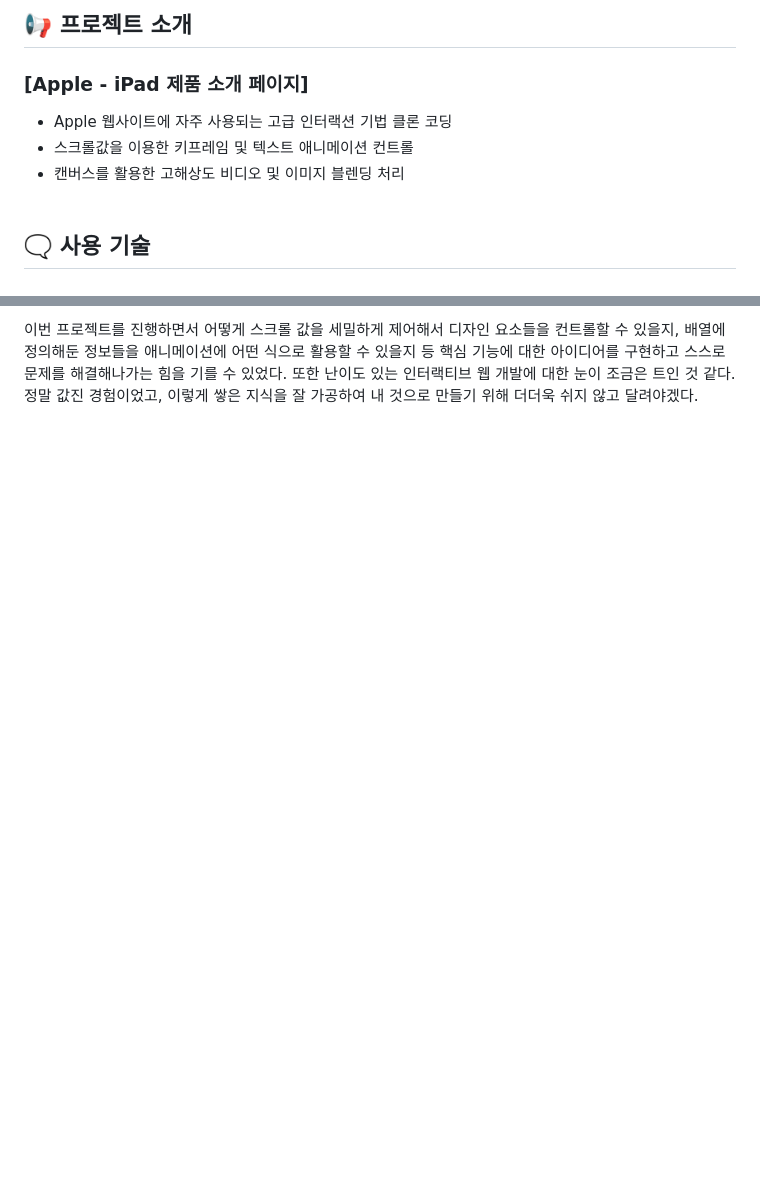
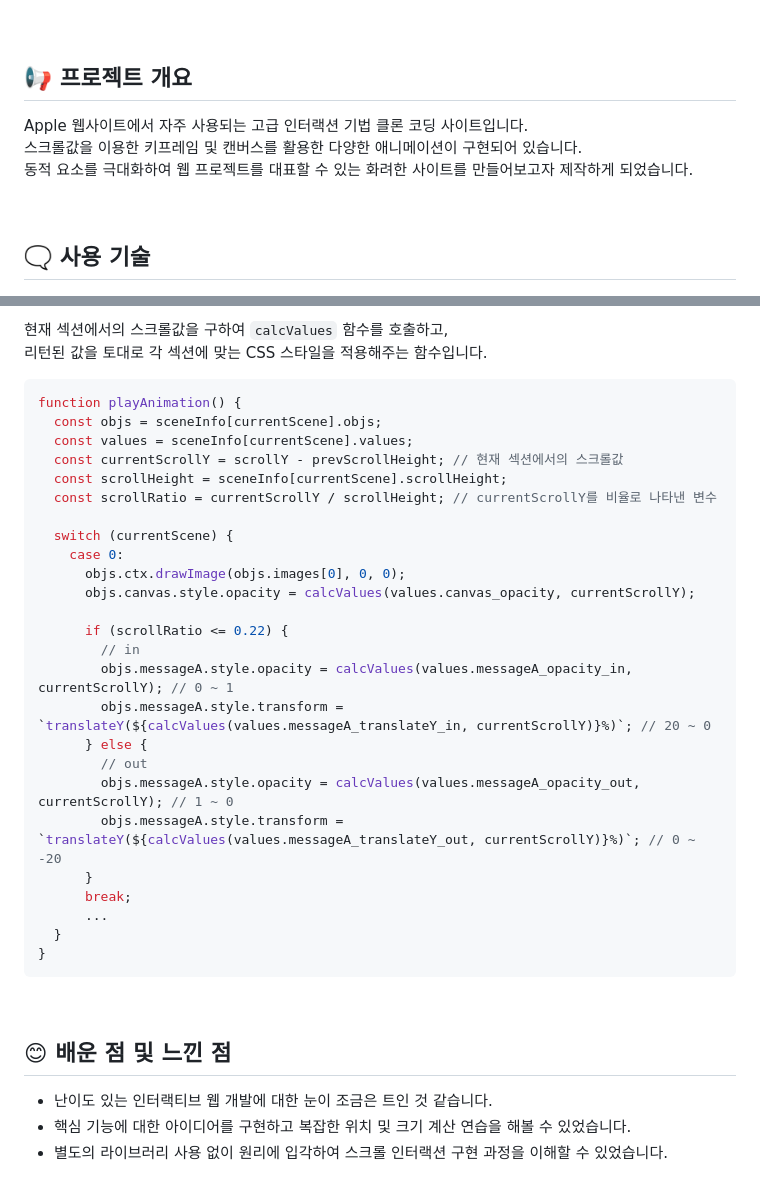
Before and after one commit to gardenny/apple, a Markdown page: README.md, 2 parts joined by grey strips. Rendered like a GitHub page; blank space fills up the shorter version.

````diff
--- a/README.md
+++ b/README.md
@@ -7,12 +6,13 @@ Apple 제품 소개 페이지 👉 [Demo](https://imjone.github.io/apple/)
 
-## 📢 프로젝트 소개
+<br />
 
-### [Apple - iPad 제품 소개 페이지]
+## 📢 프로젝트 개요
 
-- Apple 웹사이트에 자주 사용되는 고급 인터랙션 기법 클론 코딩
-- 스크롤값을 이용한 키프레임 및 텍스트 애니메이션 컨트롤
-- 캔버스를 활용한 고해상도 비디오 및 이미지 블렌딩 처리
-  <br><br>
+Apple 웹사이트에서 자주 사용되는 고급 인터랙션 기법 클론 코딩 사이트입니다.<br />
+스크롤값을 이용한 키프레임 및 캔버스를 활용한 다양한 애니메이션이 구현되어 있습니다.<br />
+동적 요소를 극대화하여 웹 프로젝트를 대표할 수 있는 화려한 사이트를 만들어보고자 제작하게 되었습니다.
+
+<br />
 
 ## 🗨️ 사용 기술
 
@@ -68,6 +110,39 @@ Apple 제품 소개 페이지 👉 [Demo](https://imjone.github.io/apple/)
 
-이번 프로젝트를 진행하면서 어떻게 스크롤 값을 세밀하게 제어해서 디자인 요소들을 컨트롤할 수 있을지,
-배열에 정의해둔 정보들을 애니메이션에 어떤 식으로 활용할 수 있을지 등
-핵심 기능에 대한 아이디어를 구현하고 스스로 문제를 해결해나가는 힘을 기를 수 있었다.
-또한 난이도 있는 인터랙티브 웹 개발에 대한 눈이 조금은 트인 것 같다.
-정말 값진 경험이었고, 이렇게 쌓은 지식을 잘 가공하여 내 것으로 만들기 위해 더더욱 쉬지 않고 달려야겠다.
+현재 섹션에서의 스크롤값을 구하여 `calcValues` 함수를 호출하고,<br />
+리턴된 값을 토대로 각 섹션에 맞는 CSS 스타일을 적용해주는 함수입니다.
+
+```javascript
+function playAnimation() {
+  const objs = sceneInfo[currentScene].objs;
+  const values = sceneInfo[currentScene].values;
+  const currentScrollY = scrollY - prevScrollHeight; // 현재 섹션에서의 스크롤값
+  const scrollHeight = sceneInfo[currentScene].scrollHeight;
+  const scrollRatio = currentScrollY / scrollHeight; // currentScrollY를 비율로 나타낸 변수
+
+  switch (currentScene) {
+    case 0:
+      objs.ctx.drawImage(objs.images[0], 0, 0);
+      objs.canvas.style.opacity = calcValues(values.canvas_opacity, currentScrollY);
+
+      if (scrollRatio <= 0.22) {
+        // in
+        objs.messageA.style.opacity = calcValues(values.messageA_opacity_in, currentScrollY); // 0 ~ 1
+        objs.messageA.style.transform = `translateY(${calcValues(values.messageA_translateY_in, currentScrollY)}%)`; // 20 ~ 0
+      } else {
+        // out
+        objs.messageA.style.opacity = calcValues(values.messageA_opacity_out, currentScrollY); // 1 ~ 0
+        objs.messageA.style.transform = `translateY(${calcValues(values.messageA_translateY_out, currentScrollY)}%)`; // 0 ~ -20
+      }
+      break;
+      ...
+  }
+}
+```
+
+<br />
+
+## 😊 배운 점 및 느낀 점
+
+- 난이도 있는 인터랙티브 웹 개발에 대한 눈이 조금은 트인 것 같습니다.
+- 핵심 기능에 대한 아이디어를 구현하고 복잡한 위치 및 크기 계산 연습을 해볼 수 있었습니다.
+- 별도의 라이브러리 사용 없이 원리에 입각하여 스크롤 인터랙션 구현 과정을 이해할 수 있었습니다.
````
Also changed, not shown: other parts of README.md (+73 -32 lines).
